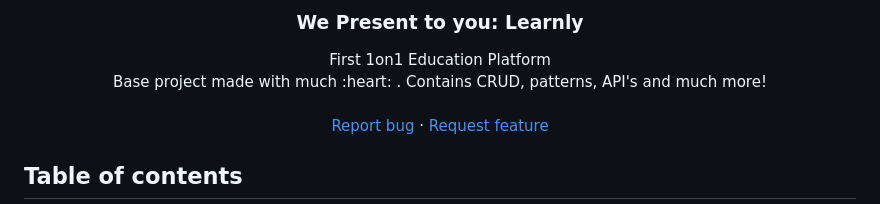
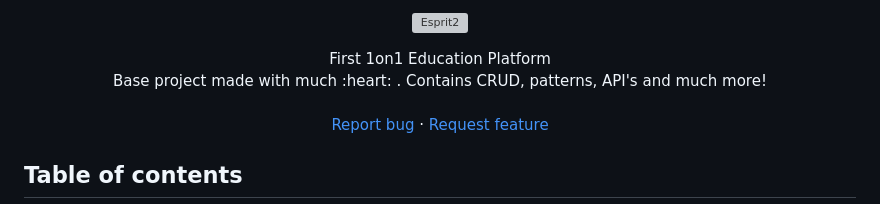
Before and after one commit to safwenbarhoumi/PIM_SIM, a Markdown page: README.md, the part around one of its changes. Drawn GitHub-style; grey boxes are pictures that could not be loaded.

```diff
--- a/README.md
+++ b/README.md
@@ -6,5 +6,7 @@
 
-  <h3 align="center">We Present to you: Learnly</h3>
+<p align="center">
+  <img src="https://github.com/safwenbarhoumi/PIM_SIM/assets/92230521/af787cf5-6a40-41d8-9269-22ff2e71f9b5" alt="Esprit2">
+</p>
 
   <p align="center">
    First 1on1 Education Platform
```
Also changed, not shown: other parts of README.md (+2 -2 lines).
